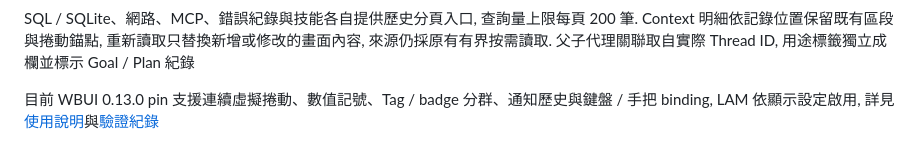
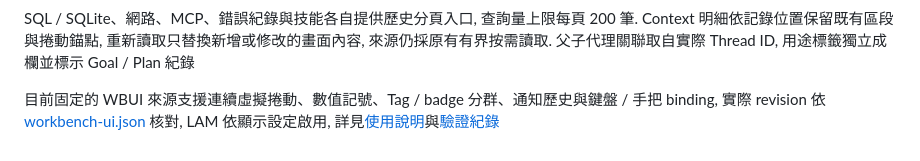
Before and after one commit to gaze9999/local-activity-monitor, a Markdown page: docs/features.md, the part around the change. Drawn GitHub-style.

Commit message:
[docs] docs: 校正 WBUI 固定來源說明

```diff
--- a/docs/features.md
+++ b/docs/features.md
@@ -113,4 +113,4 @@ LAM 讀取本機 Codex 與 MCP 紀錄, 提供活動、用量、操作及系統
 
 SQL / SQLite、網路、MCP、錯誤紀錄與技能各自提供歷史分頁入口, 查詢量上限每頁 200 筆. Context 明細依記錄位置保留既有區段與捲動錨點, 重新讀取只替換新增或修改的畫面內容, 來源仍採原有有界按需讀取. 父子代理關聯取自實際 Thread ID, 用途標籤獨立成欄並標示 Goal / Plan 紀錄
 
-目前 WBUI 0.13.0 pin 支援連續虛擬捲動、數值記號、Tag / badge 分群、通知歷史與鍵盤 / 手把 binding, LAM 依顯示設定啟用, 詳見[使用說明](usage.md)與[驗證紀錄](validation.md)
+目前固定的 WBUI 來源支援連續虛擬捲動、數值記號、Tag / badge 分群、通知歷史與鍵盤 / 手把 binding, 實際 revision 依 [workbench-ui.json](../workbench-ui.json) 核對, LAM 依顯示設定啟用, 詳見[使用說明](usage.md)與[驗證紀錄](validation.md)
```
